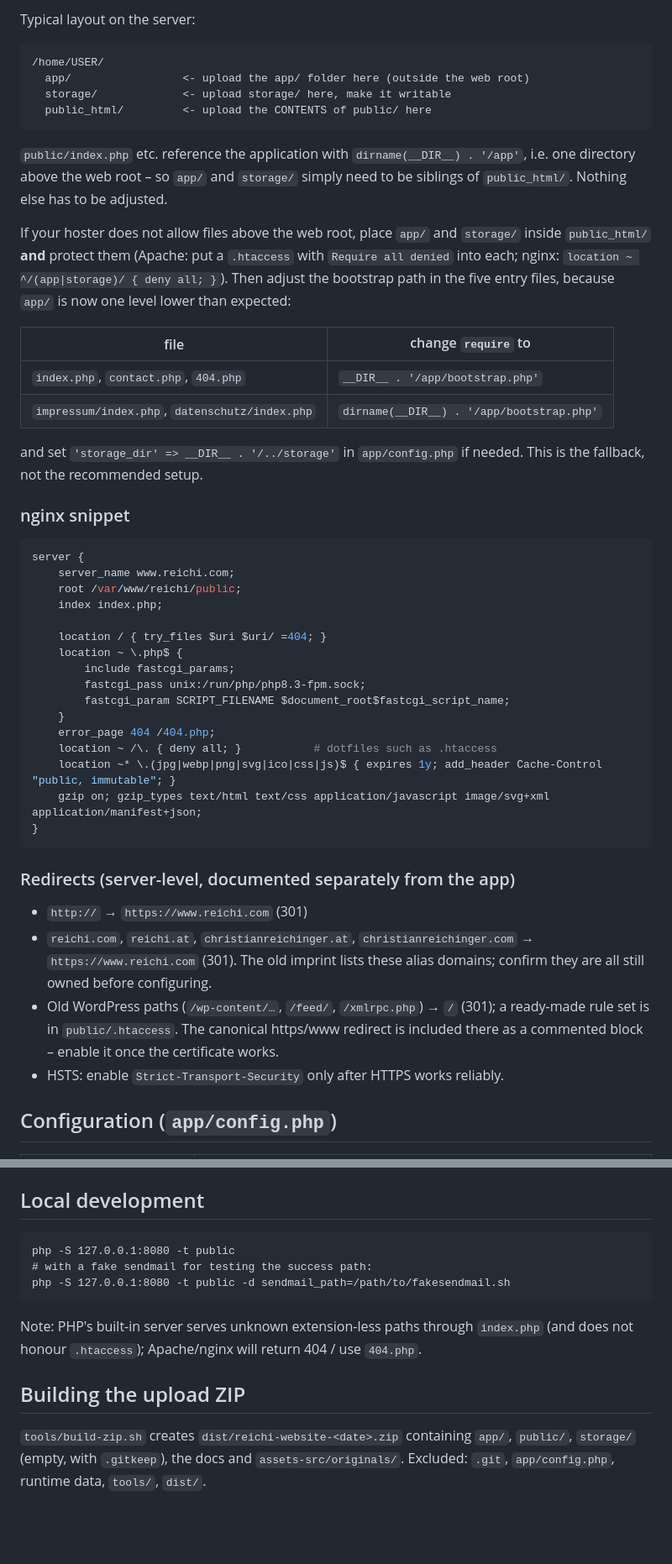
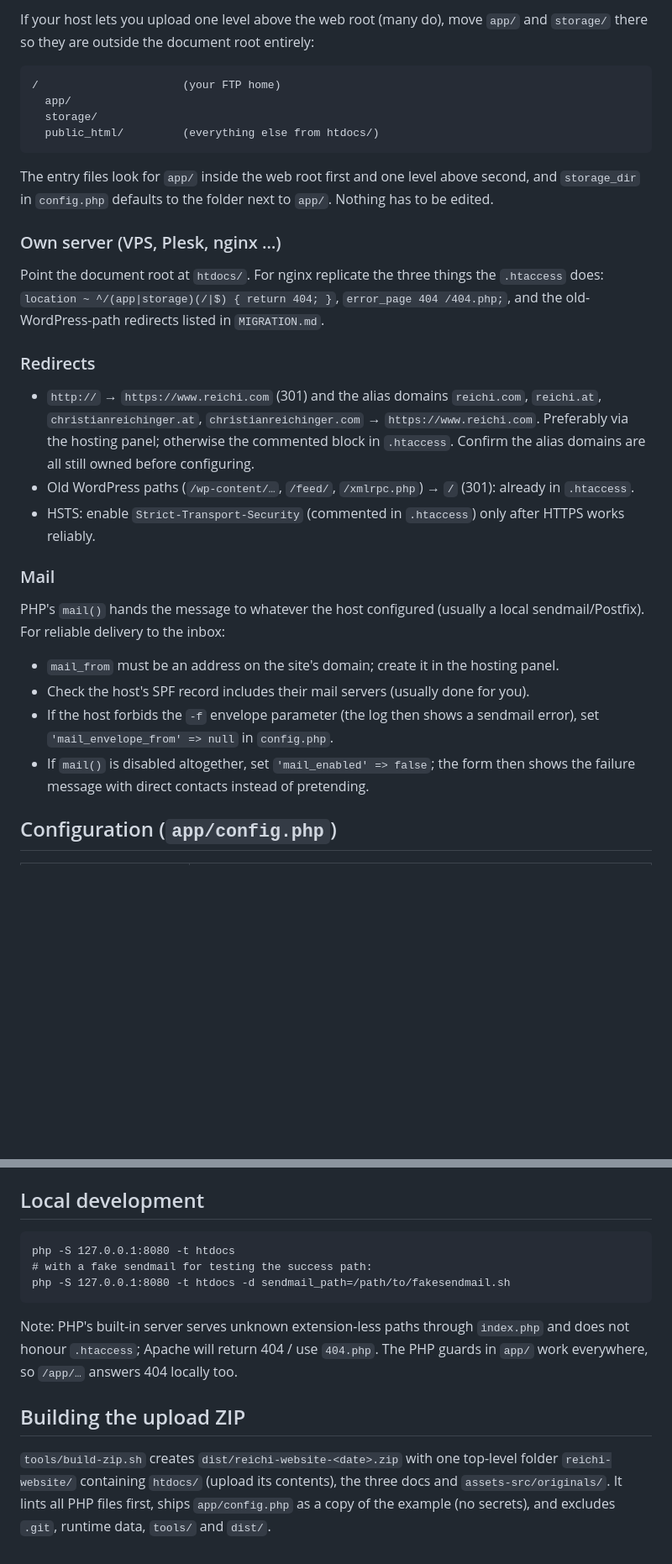
Before and after one commit to reichiClaw/reichi.com, a Markdown page: README.md, 2 parts joined by grey strips. Shown at 84% size. Rendered like a GitHub page; blank space fills up the shorter version.

Commit message:
Document FTP installation on shared hosting
Co-authored-by: reichiClaw <reichiClaw@users.noreply.github.com>

````diff
--- a/README.md
+++ b/README.md
@@ -79,62 +108,46 @@ tools/build-zip.sh       optional dev helper to build the upload ZIP
 
-Typical layout on the server:
+If your host lets you upload one level above the web root (many do), move `app/` and
+`storage/` there so they are outside the document root entirely:
 
 ```
-/home/USER/
-  app/                 <- upload the app/ folder here (outside the web root)
-  storage/             <- upload storage/ here, make it writable
-  public_html/         <- upload the CONTENTS of public/ here
+/                      (your FTP home)
+  app/
+  storage/
+  public_html/         (everything else from htdocs/)
 ```
 
-`public/index.php` etc. reference the application with `dirname(__DIR__) . '/app'`,
-i.e. one directory above the web root – so `app/` and `storage/` simply need to be
-siblings of `public_html/`. Nothing else has to be adjusted.
+The entry files look for `app/` inside the web root first and one level above second,
+and `storage_dir` in `config.php` defaults to the folder next to `app/`. Nothing has to
+be edited.
 
-If your hoster does not allow files above the web root, place `app/` and `storage/`
-inside `public_html/` **and** protect them (Apache: put a `.htaccess` with
-`Require all denied` into each; nginx: `location ~ ^/(app|storage)/ { deny all; }`).
-Then adjust the bootstrap path in the five entry files, because `app/` is now one level
-lower than expected:
+### Own server (VPS, Plesk, nginx …)
 
-| file | change `require` to |
-|---|---|
-| `index.php`, `contact.php`, `404.php` | `__DIR__ . '/app/bootstrap.php'` |
-| `impressum/index.php`, `datenschutz/index.php` | `dirname(__DIR__) . '/app/bootstrap.php'` |
+Point the document root at `htdocs/`. For nginx replicate the three things the
+`.htaccess` does: `location ~ ^/(app|storage)(/|$) { return 404; }`, `error_page 404
+/404.php;`, and the old-WordPress-path redirects listed in `MIGRATION.md`.
 
-and set `'storage_dir' => __DIR__ . '/../storage'` in `app/config.php` if needed.
-This is the fallback, not the recommended setup.
+### Redirects
 
-### nginx snippet
+- `http://` → `https://www.reichi.com` (301) and the alias domains `reichi.com`,
+  `reichi.at`, `christianreichinger.at`, `christianreichinger.com` → `https://www.reichi.com`.
+  Preferably via the hosting panel; otherwise the commented block in `.htaccess`.
+  Confirm the alias domains are all still owned before configuring.
+- Old WordPress paths (`/wp-content/…`, `/feed/`, `/xmlrpc.php`) → `/` (301): already in
+  `.htaccess`.
+- HSTS: enable `Strict-Transport-Security` (commented in `.htaccess`) only after HTTPS
+  works reliably.
 
-```nginx
-server {
-    server_name www.reichi.com;
-    root /var/www/reichi/public;
-    index index.php;
+### Mail
 
-    location / { try_files $uri $uri/ =404; }
-    location ~ \.php$ {
-        include fastcgi_params;
-        fastcgi_pass unix:/run/php/php8.3-fpm.sock;
-        fastcgi_param SCRIPT_FILENAME $document_root$fastcgi_script_name;
-    }
-    error_page 404 /404.php;
-    location ~ /\. { deny all; }           # dotfiles such as .htaccess
-    location ~* \.(jpg|webp|png|svg|ico|css|js)$ { expires 1y; add_header Cache-Control "public, immutable"; }
-    gzip on; gzip_types text/html text/css application/javascript image/svg+xml application/manifest+json;
-}
-```
+PHP's `mail()` hands the message to whatever the host configured (usually a local
+sendmail/Postfix). For reliable delivery to the inbox:
 
-### Redirects (server-level, documented separately from the app)
-
-- `http://` → `https://www.reichi.com` (301)
-- `reichi.com`, `reichi.at`, `christianreichinger.at`, `christianreichinger.com` →
-  `https://www.reichi.com` (301). The old imprint lists these alias domains; confirm they
-  are all still owned before configuring.
-- Old WordPress paths (`/wp-content/…`, `/feed/`, `/xmlrpc.php`) → `/` (301);
-  a ready-made rule set is in `public/.htaccess`. The canonical https/www redirect is
-  included there as a commented block – enable it once the certificate works.
-- HSTS: enable `Strict-Transport-Security` only after HTTPS works reliably.
+- `mail_from` must be an address on the site's domain; create it in the hosting panel.
+- Check the host's SPF record includes their mail servers (usually done for you).
+- If the host forbids the `-f` envelope parameter (the log then shows a sendmail
+  error), set `'mail_envelope_from' => null` in `config.php`.
+- If `mail()` is disabled altogether, set `'mail_enabled' => false`; the form then shows
+  the failure message with direct contacts instead of pretending.
 
 ## Configuration (`app/config.php`)
 
@@ -222,16 +235,18 @@ The JSON-LD block is a data block and not affected by `script-src`.
 ## Local development
 
 ```
-php -S 127.0.0.1:8080 -t public
+php -S 127.0.0.1:8080 -t htdocs
 # with a fake sendmail for testing the success path:
-php -S 127.0.0.1:8080 -t public -d sendmail_path=/path/to/fakesendmail.sh
+php -S 127.0.0.1:8080 -t htdocs -d sendmail_path=/path/to/fakesendmail.sh
 ```
 
 Note: PHP's built-in server serves unknown extension-less paths through `index.php`
-(and does not honour `.htaccess`); Apache/nginx will return 404 / use `404.php`.
+and does not honour `.htaccess`; Apache will return 404 / use `404.php`. The PHP guards
+in `app/` work everywhere, so `/app/…` answers 404 locally too.
 
 ## Building the upload ZIP
 
-`tools/build-zip.sh` creates `dist/reichi-website-<date>.zip` containing `app/`, `public/`,
-`storage/` (empty, with `.gitkeep`), the docs and `assets-src/originals/`. Excluded:
-`.git`, `app/config.php`, runtime data, `tools/`, `dist/`.
+`tools/build-zip.sh` creates `dist/reichi-website-<date>.zip` with one top-level folder
+`reichi-website/` containing `htdocs/` (upload its contents), the three docs and
+`assets-src/originals/`. It lints all PHP files first, ships `app/config.php` as a copy of
+the example (no secrets), and excludes `.git`, runtime data, `tools/` and `dist/`.
````
Also changed, not shown: other parts of README.md (+74 -45 lines), ASSETS.md (+4 -4 lines), MIGRATION.md (+9 -5 lines).
